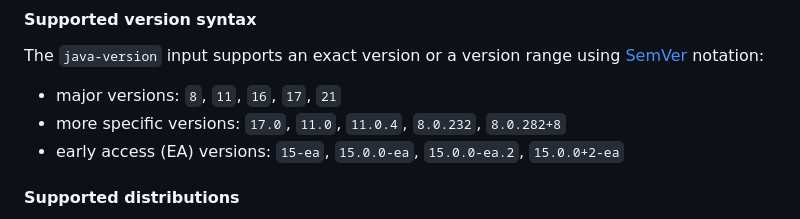
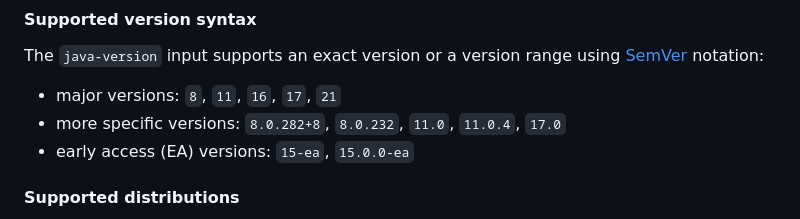
Before and after one commit to actions/setup-java, a Markdown page: README.md, the part around the change. Drawn GitHub-style.

```diff
--- a/README.md
+++ b/README.md
@@ -91,8 +91,8 @@ steps:
 #### Supported version syntax
 The `java-version` input supports an exact version or a version range using [SemVer](https://semver.org/) notation:
 - major versions: `8`, `11`, `16`, `17`, `21`
-- more specific versions: `17.0`, `11.0`, `11.0.4`, `8.0.232`, `8.0.282+8`
-- early access (EA) versions: `15-ea`, `15.0.0-ea`, `15.0.0-ea.2`, `15.0.0+2-ea`
+- more specific versions: `8.0.282+8`, `8.0.232`, `11.0`, `11.0.4`, `17.0`
+- early access (EA) versions: `15-ea`, `15.0.0-ea`
 
 #### Supported distributions
 Currently, the following distributions are supported:
```
